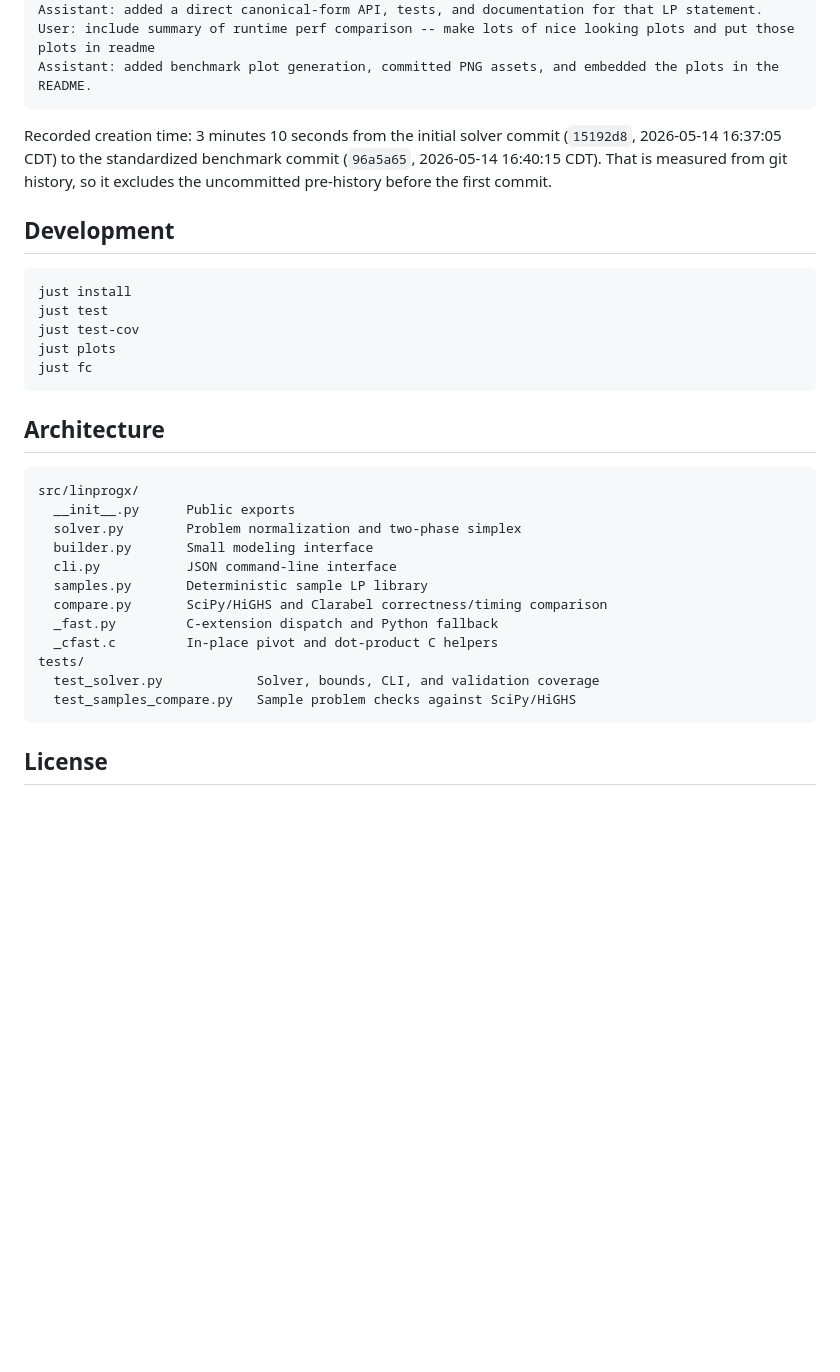
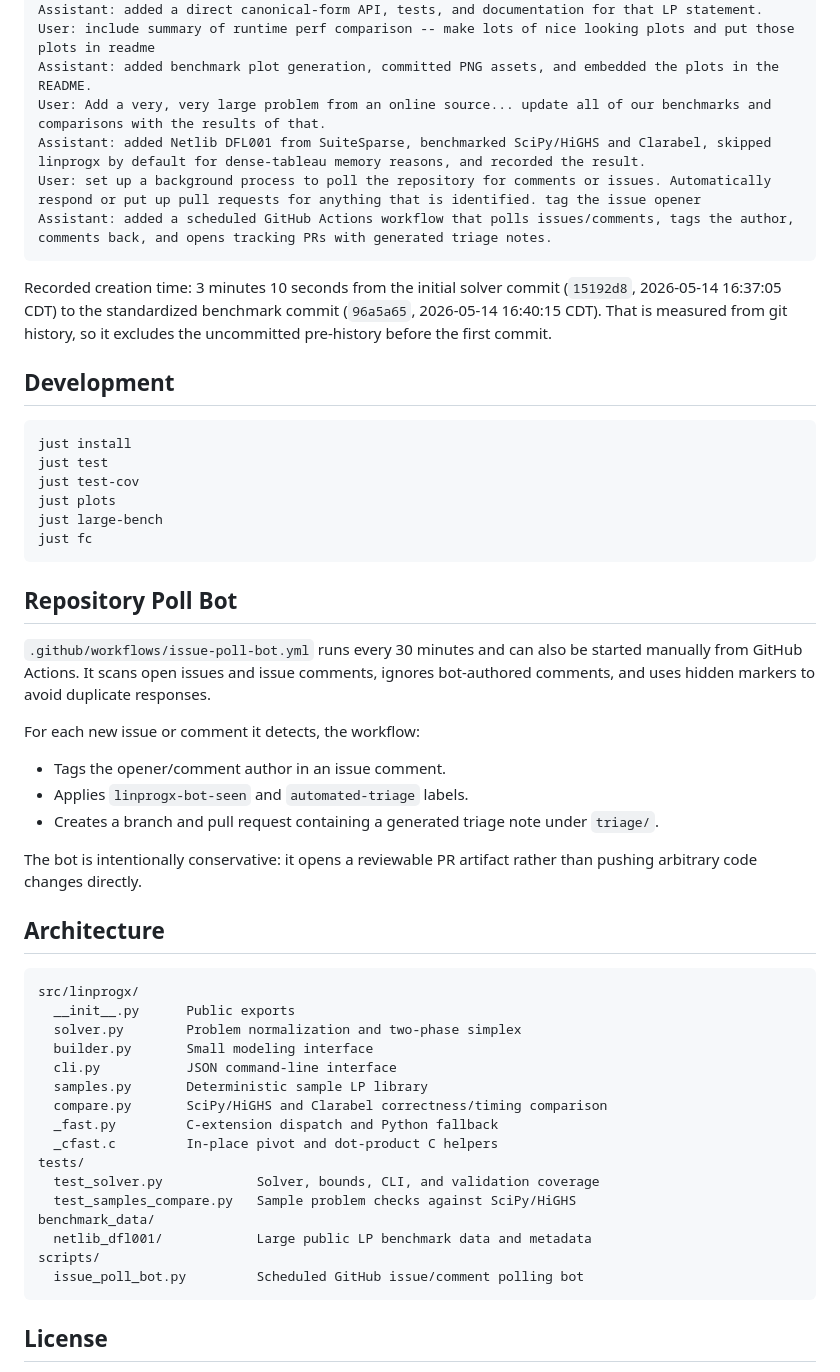
Before and after one commit to EvanOman/linprogx, a Markdown page: README.md, the part around one of its changes. GitHub-like rendering; blank space fills up the shorter version.

````diff
--- a/README.md
+++ b/README.md
@@ -240,6 +267,10 @@ User: make sure this is handled, commit and push Prompt AI to find an algorithm
 Assistant: added a direct canonical-form API, tests, and documentation for that LP statement.
 User: include summary of runtime perf comparison -- make lots of nice looking plots and put those plots in readme
 Assistant: added benchmark plot generation, committed PNG assets, and embedded the plots in the README.
+User: Add a very, very large problem from an online source... update all of our benchmarks and comparisons with the results of that.
+Assistant: added Netlib DFL001 from SuiteSparse, benchmarked SciPy/HiGHS and Clarabel, skipped linprogx by default for dense-tableau memory reasons, and recorded the result.
+User: set up a background process to poll the repository for comments or issues. Automatically respond or put up pull requests for anything that is identified. tag the issue opener
+Assistant: added a scheduled GitHub Actions workflow that polls issues/comments, tags the author, comments back, and opens tracking PRs with generated triage notes.
 ```
 
 Recorded creation time: 3 minutes 10 seconds from the initial solver commit (`15192d8`, 2026-05-14 16:37:05 CDT) to the standardized benchmark commit (`96a5a65`, 2026-05-14 16:40:15 CDT). That is measured from git history, so it excludes the uncommitted pre-history before the first commit.
@@ -251,8 +282,21 @@ just install
 just test
 just test-cov
 just plots
+just large-bench
 just fc
 ```
+
+## Repository Poll Bot
+
+`.github/workflows/issue-poll-bot.yml` runs every 30 minutes and can also be started manually from GitHub Actions. It scans open issues and issue comments, ignores bot-authored comments, and uses hidden markers to avoid duplicate responses.
+
+For each new issue or comment it detects, the workflow:
+
+- Tags the opener/comment author in an issue comment.
+- Applies `linprogx-bot-seen` and `automated-triage` labels.
+- Creates a branch and pull request containing a generated triage note under `triage/`.
+
+The bot is intentionally conservative: it opens a reviewable PR artifact rather than pushing arbitrary code changes directly.
 
 ## Architecture
 
@@ -269,6 +313,10 @@ src/linprogx/
 tests/
   test_solver.py            Solver, bounds, CLI, and validation coverage
   test_samples_compare.py   Sample problem checks against SciPy/HiGHS
+benchmark_data/
+  netlib_dfl001/            Large public LP benchmark data and metadata
+scripts/
+  issue_poll_bot.py         Scheduled GitHub issue/comment polling bot
 ```
 
 ## License
````
Also changed, not shown: other parts of README.md (+27 -0 lines), assets/large_dfl001_summary.md (added, +5 -0 lines), benchmark_data/netlib_dfl001/README.md (added, +25 -0 lines), assets/large_dfl001_runtime.png (added), 6 other files.
